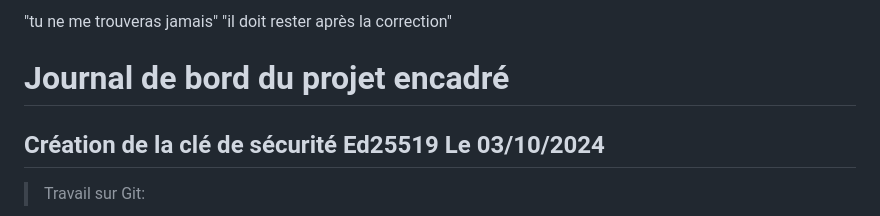
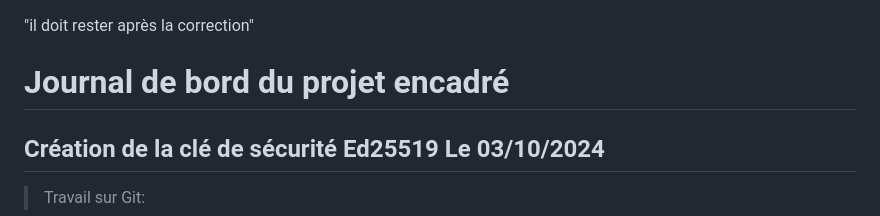
Before and after one commit to Yixian-ch/PPE1-2024, a Markdown page: journal.md, the part around the change. GitHub-like rendering.

Commit message:
Revert "I AM ERROR" first revert has envountered a merge conflit, i have manually removed the error content in my journal, and add this operation, and revert --continue This reverts commit 58c6c0b53286ddb0600aa2968c72369fa036e2ff.

```diff
--- a/journal.md
+++ b/journal.md
@@ -1,4 +1,3 @@
-"tu ne me trouveras jamais"
 "il doit rester après la correction"
 # Journal de bord du projet encadré
 ## Création de la clé de sécurité Ed25519  Le 03/10/2024
```
